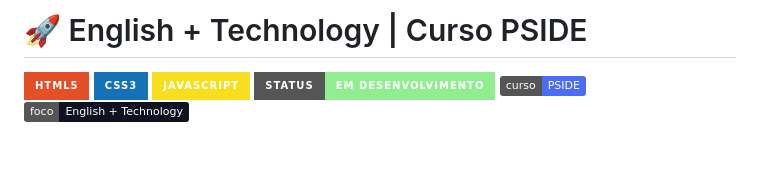
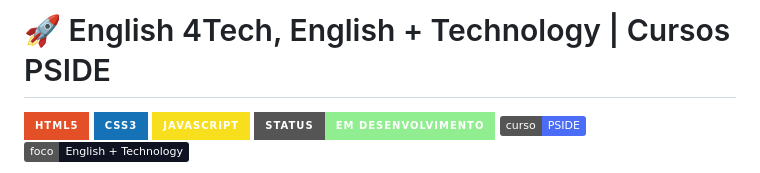
Before and after one commit to alinetakai/english4techPSIDE, a Markdown page: README.md, the part around the change. Drawn GitHub-style; badges without logos; blank space fills up the shorter version.

```diff
--- a/README.md
+++ b/README.md
@@ -1,4 +1,4 @@
-# 🚀 English + Technology | Curso PSIDE
+# 🚀 English 4Tech, English + Technology | Cursos PSIDE
 
 ![HTML](https://img.shields.io/badge/HTML5-E34F26?style=for-the-badge&logo=html5&logoColor=white)
 ![CSS](https://img.shields.io/badge/CSS3-1572B6?style=for-the-badge&logo=css3&logoColor=white)
```
